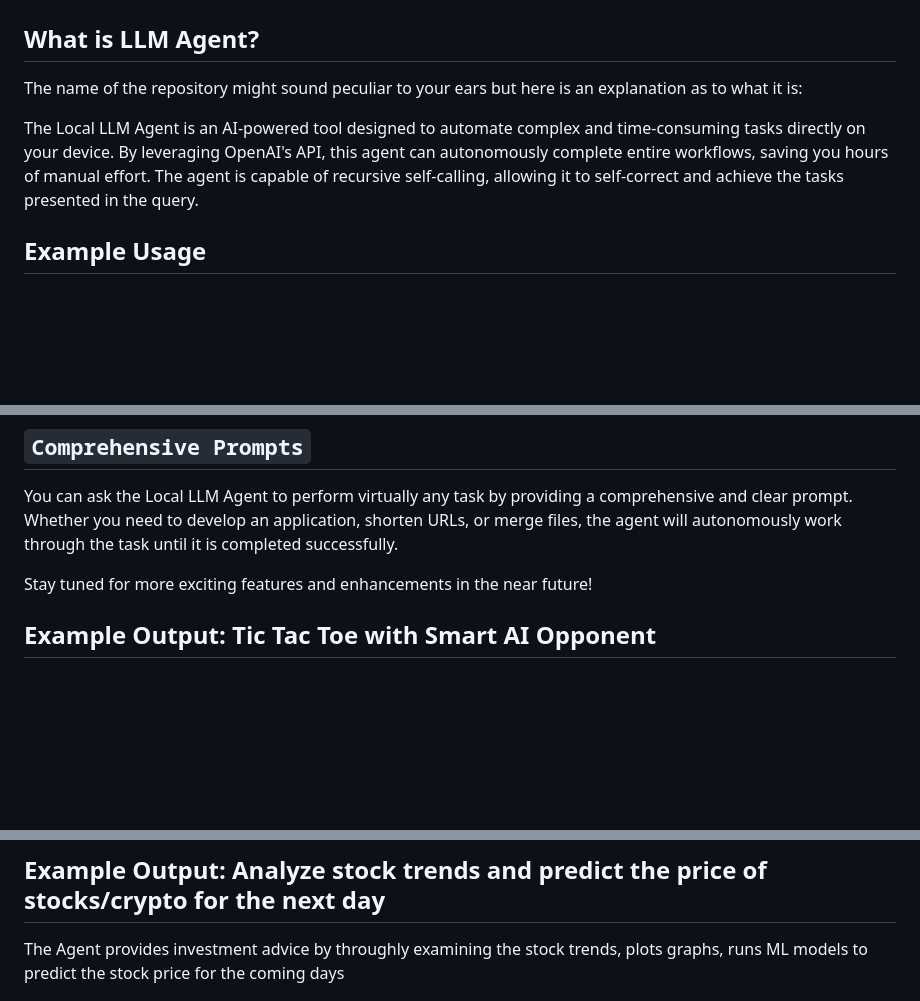
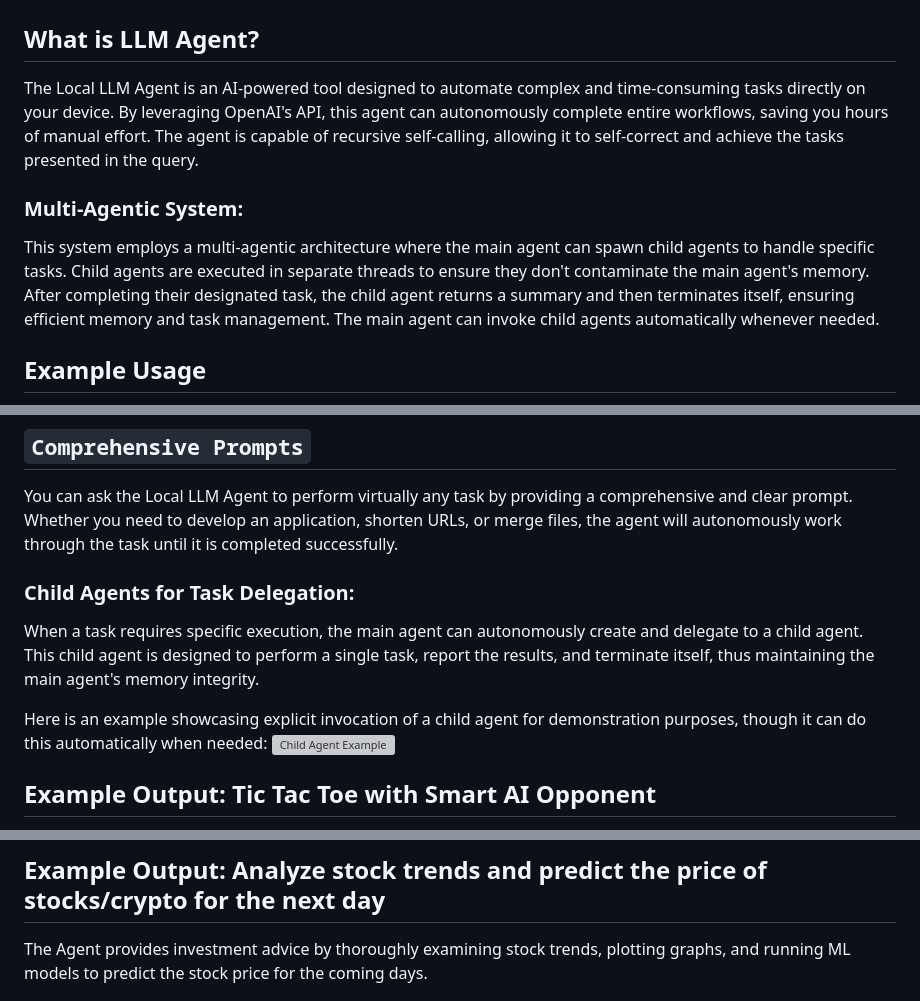
Before and after one commit to vishnugamini/LocalLLMAgent, a Markdown page: README.md, 3 parts joined by grey strips. Drawn GitHub-style; blank space fills up the shorter version; grey boxes are pictures that could not be loaded.

```diff
--- a/README.md
+++ b/README.md
@@ -1,9 +1,10 @@
 # Local LLM Agent (Work In Progress)
 
 ## What is LLM Agent?
-The name of the repository might sound peculiar to your ears but here is an explanation as to what it is:
+The Local LLM Agent is an AI-powered tool designed to automate complex and time-consuming tasks directly on your device. By leveraging OpenAI's API, this agent can autonomously complete entire workflows, saving you hours of manual effort. The agent is capable of recursive self-calling, allowing it to self-correct and achieve the tasks presented in the query.
 
-The Local LLM Agent is an AI-powered tool designed to automate complex and time-consuming tasks directly on your device. By leveraging OpenAI's API, this agent can autonomously complete entire workflows, saving you hours of manual effort. The agent is capable of recursive self-calling, allowing it to self-correct and achieve the tasks presented in the query.
+### Multi-Agentic System:
+This system employs a multi-agentic architecture where the main agent can spawn child agents to handle specific tasks. Child agents are executed in separate threads to ensure they don't contaminate the main agent's memory. After completing their designated task, the child agent returns a summary and then terminates itself, ensuring efficient memory and task management. The main agent can invoke child agents automatically whenever needed.
 
 ## Example Usage
 ![IMAGE](imgs/image.png)
@@ -55,7 +56,12 @@ The Local LLM Agent is not just for high-level tasks; it excels at automating da
 ## `Comprehensive Prompts`
 You can ask the Local LLM Agent to perform virtually any task by providing a comprehensive and clear prompt. Whether you need to develop an application, shorten URLs, or merge files, the agent will autonomously work through the task until it is completed successfully.
 
-Stay tuned for more exciting features and enhancements in the near future!
+### Child Agents for Task Delegation:
+When a task requires specific execution, the main agent can autonomously create and delegate to a child agent. This child agent is designed to perform a single task, report the results, and terminate itself, thus maintaining the main agent's memory integrity.
+
+Here is an example showcasing explicit invocation of a child agent for demonstration purposes, though it can do this automatically when needed:
+![Child Agent Example](imgs/pic-9.png)
+
 
 ## Example Output: Tic Tac Toe with Smart AI Opponent
 
@@ -93,7 +98,7 @@ The Agent can analyze the data and create Intuitive data representations
 ![Data Example](imgs/pic-4.png)
 
 ## Example Output: Analyze stock trends and predict the price of stocks/crypto for the next day
-The Agent provides investment advice by throughly examining the stock trends, plots graphs, runs ML models to predict the stock price for the coming days
+The Agent provides investment advice by thoroughly examining stock trends, plotting graphs, and running ML models to predict the stock price for the coming days.
 
 ![Data Example](imgs/pic-5.png)
 
```
Also changed, not shown: other parts of README.md (+1 -2 lines).
